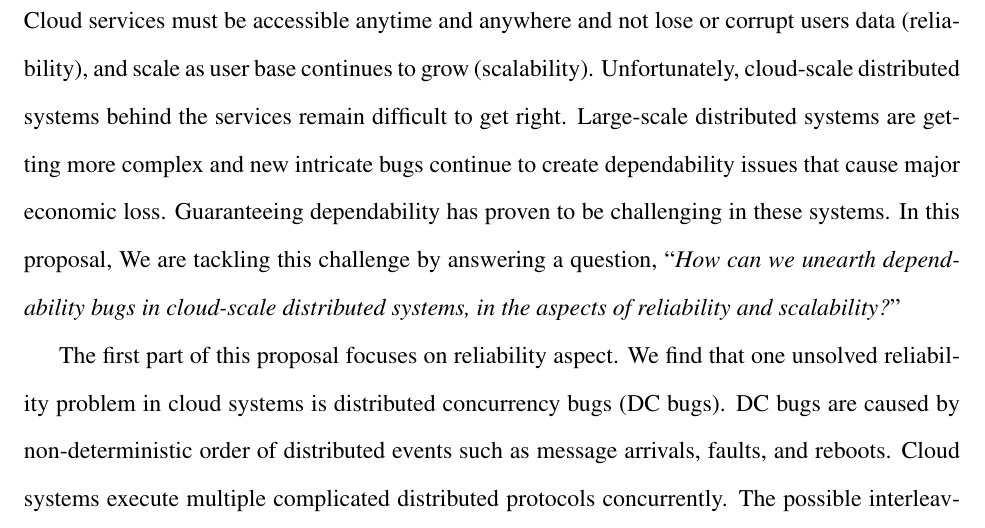
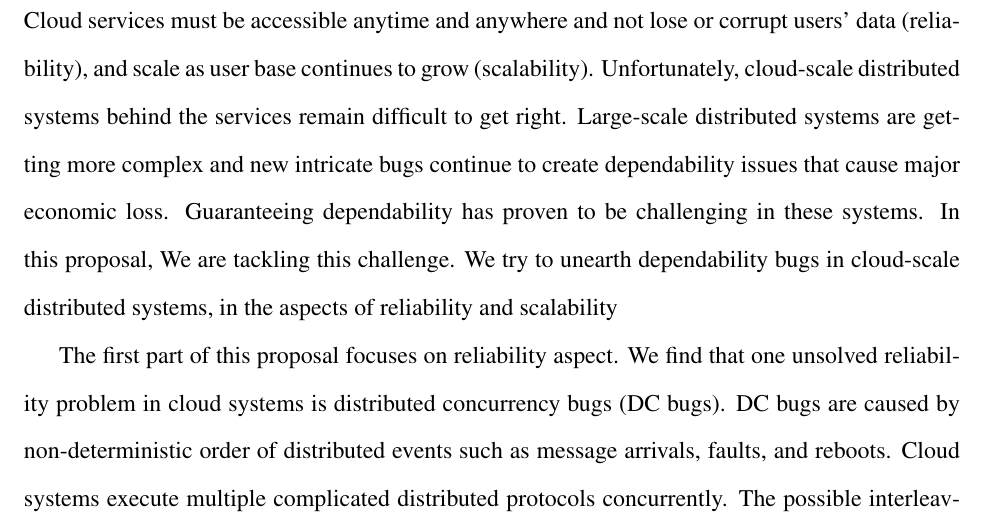
Before and after one commit to tanakorn/dissertation, a LaTeX thesis (main.tex, which reads abstract.tex): part of page 5 of 14, cut so that both start at the same text. Compiled offline with pdfLaTeX.

Commit message:
Edit abstract so intro does not repeat it

```diff
--- a/abstract.tex
+++ b/abstract.tex
@@ -1,13 +1,12 @@
 Cloud services must be accessible anytime and anywhere and not lose or corrupt
-users data (reliability), and scale as user base continues to grow
+users' data (reliability), and scale as user base continues to grow
 (scalability). Unfortunately, cloud-scale distributed systems behind the
 services remain difficult to get right. Large-scale distributed systems are
 getting more complex and new intricate bugs continue to create dependability
 issues that cause major economic loss. Guaranteeing dependability has proven to
 be challenging in these systems. In this proposal, We are tackling this
-challenge by answering a question, ``{\em How can we unearth dependability bugs
-in cloud-scale distributed systems, in the aspects of reliability and
-scalability?}''
+challenge. We try to unearth dependability bugs in cloud-scale distributed
+systems, in the aspects of reliability and scalability
 
 The first part of this proposal focuses on reliability aspect. We find that one
 unsolved reliability problem in cloud systems is distributed concurrency bugs
```
